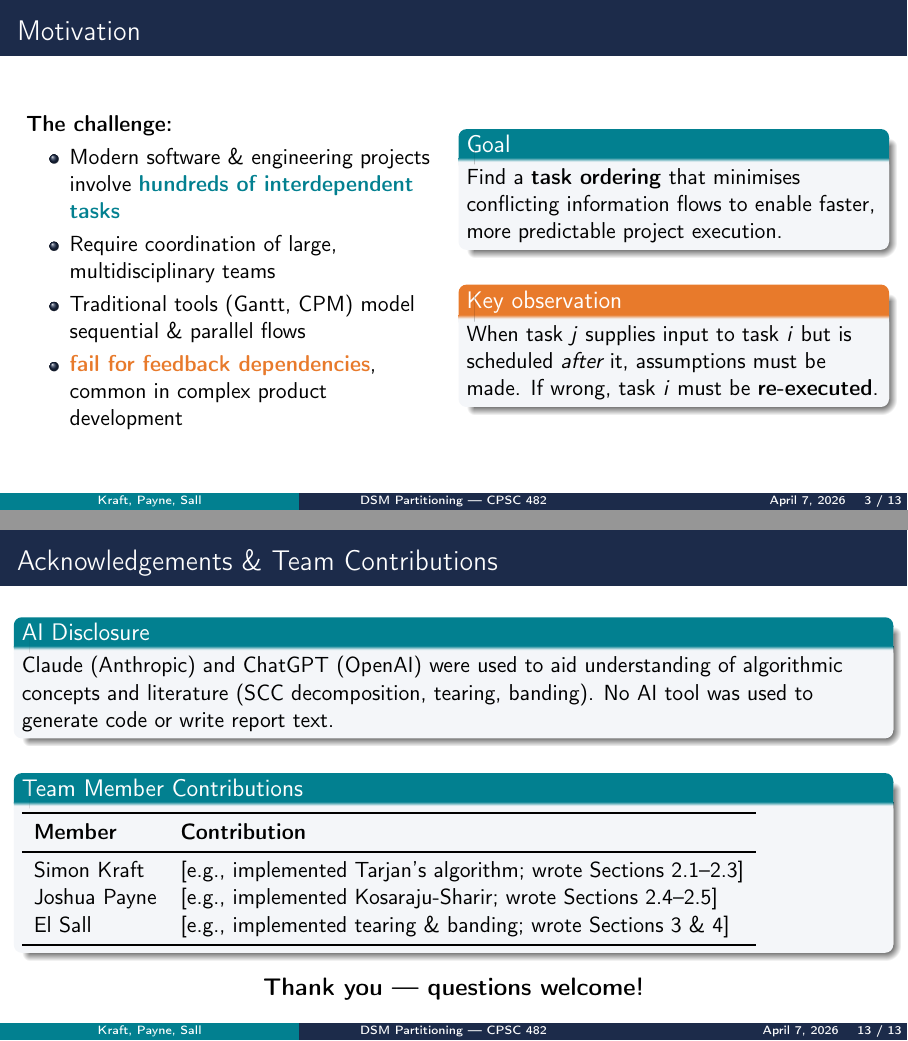
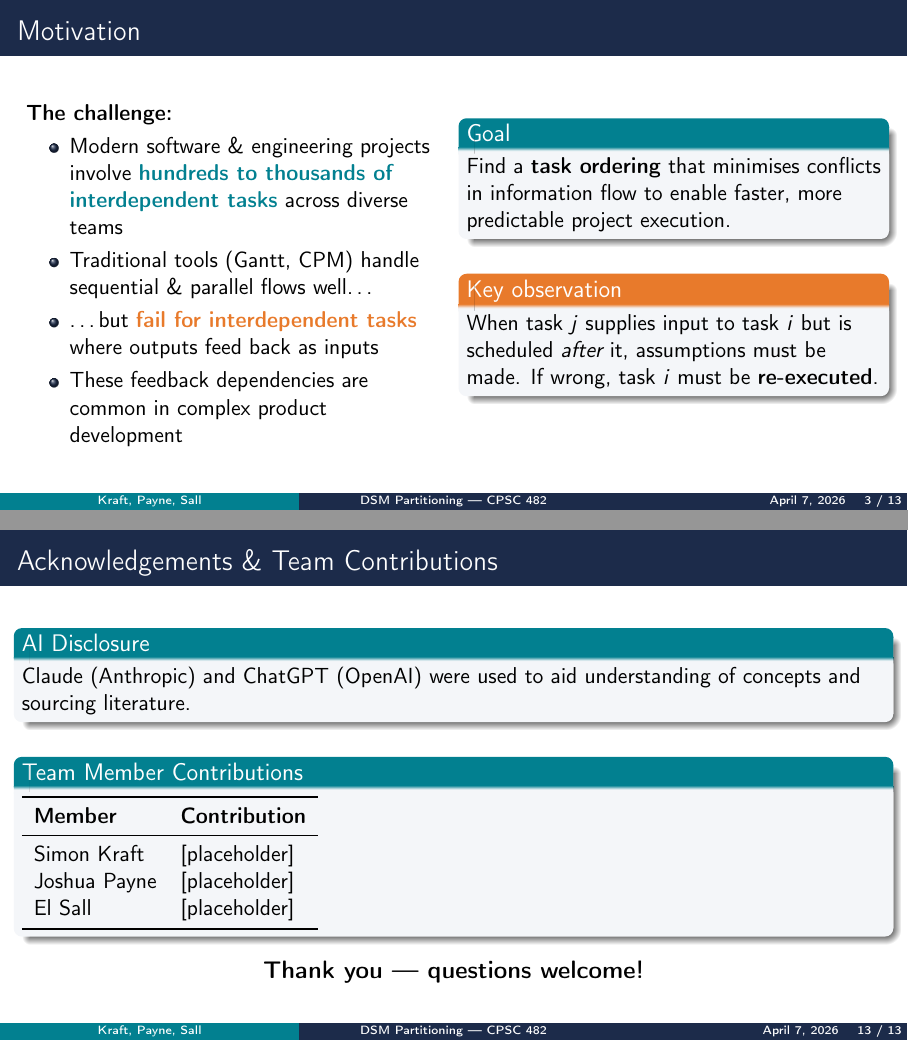
Before and after one commit to 0xPayne/DSM, LaTeX slides (report/presentation.tex): pages 3 and 13 of 13, joined at a grey line. Compiled offline with pdfLaTeX.

Commit message:
motivation

```diff
--- a/report/presentation.tex
+++ b/report/presentation.tex
@@ -57,7 +57,7 @@
 
 % ── Title info ─────────────────────────────────────────────────────────────────
 \title[DSM Partitioning]{DSM Partitioning}
-\subtitle{A Multi-Stage Pipeline for Reordering\\Dependency Structure Matrices}
+\subtitle{A Pipeline for Reordering \\ Dependency Structure Matrices}
 \author[Kraft, Payne, El Sall]{Simon Kraft \and Joshua Payne \and El Sall}
 \institute[UNBC]{CPSC 482/682 — Data Structures II\\University of Northern British Columbia}
 \date{April 7, 2026}
@@ -88,16 +88,15 @@
     \begin{column}{0.48\textwidth}
       \textbf{The challenge:}
       \begin{itemize}
-        \item Modern software \& engineering projects involve \highlight{hundreds of interdependent tasks}
-        \item Require coordination of large, multidisciplinary teams
-        \item Traditional tools (Gantt, CPM) model sequential \& parallel flows
-        \item \alertword{fail for feedback dependencies}, common in complex product development
+        \item Modern software \& engineering projects involve \highlight{hundreds to thousands of interdependent tasks} across diverse teams
+        \item Traditional tools (Gantt, CPM) handle sequential \& parallel flows well\ldots
+        \item \ldots but \alertword{fail for interdependent tasks} where outputs feed back as inputs
+        \item These feedback dependencies are common in complex product development
       \end{itemize}
     \end{column}
     \begin{column}{0.48\textwidth}
       \begin{block}{Goal}
-        Find a \textbf{task ordering} that minimises conflicting information flows to enable faster,
-        more predictable project execution.
+        Find a \textbf{task ordering} that minimises conflicts in information flow to enable faster, more predictable project execution.
       \end{block}
       \vspace{0.5em}
       \begin{alertblock}{Key observation}
@@ -433,9 +432,7 @@
 
 \begin{frame}{Acknowledgements \& Team Contributions}
   \begin{block}{AI Disclosure}
-    Claude (Anthropic) and ChatGPT (OpenAI) were used to aid understanding of algorithmic
-    concepts and literature (SCC decomposition, tearing, banding). No AI tool was used
-    to generate code or write report text.
+    Claude (Anthropic) and ChatGPT (OpenAI) were used to aid understanding of concepts and sourcing literature.
   \end{block}
 
   \vspace{0.5em}
@@ -444,9 +441,9 @@
       \toprule
       \textbf{Member} & \textbf{Contribution} \\
       \midrule
-      Simon Kraft   & [e.g., implemented Tarjan's algorithm; wrote Sections 2.1--2.3] \\
-      Joshua Payne  & [e.g., implemented Kosaraju-Sharir; wrote Sections 2.4--2.5] \\
-      El Sall       & [e.g., implemented tearing \& banding; wrote Sections 3 \& 4] \\
+      Simon Kraft   & [placeholder] \\
+      Joshua Payne  & [placeholder] \\
+      El Sall       & [placeholder] \\
       \bottomrule
     \end{tabular}
   \end{block}
```
Also changed, not shown: 2 other files.
